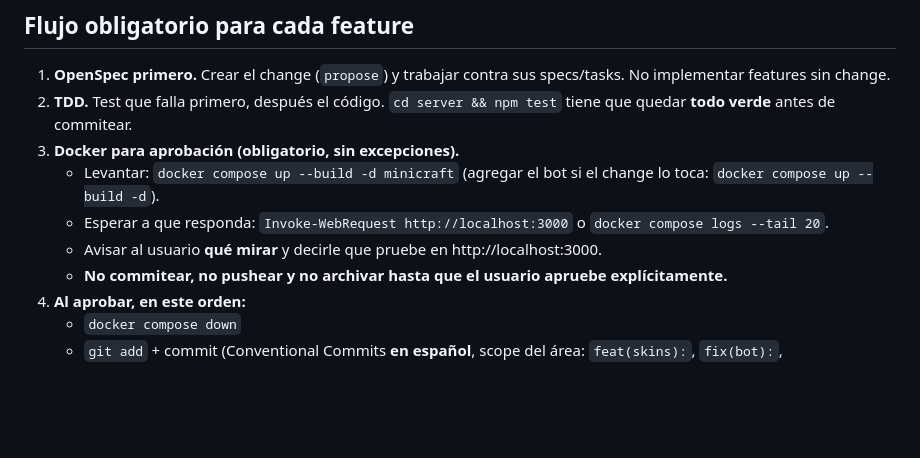
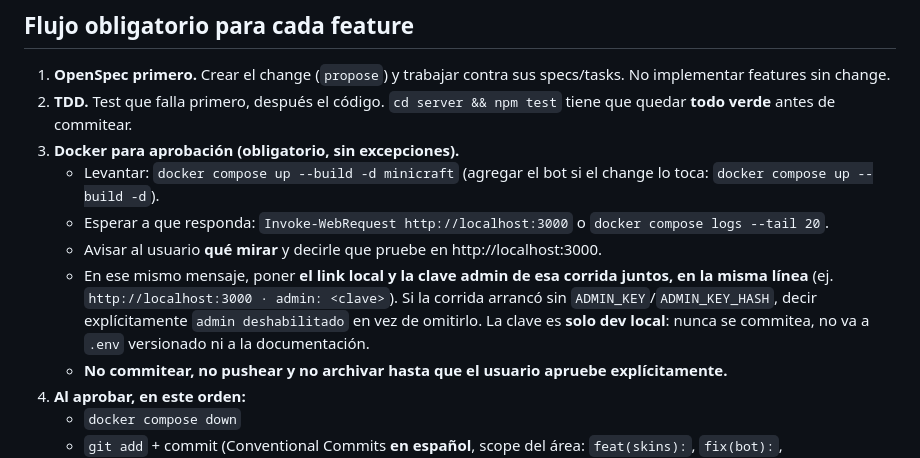
Before and after one commit to francogagliardi/MiniCraft, a Markdown page: AGENTS.md, the part around the change. Rendered like a GitHub page; blank space fills up the shorter version.

Commit message:
docs(agents): link y clave admin juntos en la aprobacion

```diff
--- a/AGENTS.md
+++ b/AGENTS.md
@@ -45,6 +45,11 @@ a que levante antes de buildear.
      `docker compose logs --tail 20`.
    - Avisar al usuario **qué mirar** y decirle que pruebe en
      http://localhost:3000.
+   - En ese mismo mensaje, poner **el link local y la clave admin de esa corrida
+     juntos, en la misma línea** (ej. `http://localhost:3000 · admin: <clave>`).
+     Si la corrida arrancó sin `ADMIN_KEY`/`ADMIN_KEY_HASH`, decir explícitamente
+     `admin deshabilitado` en vez de omitirlo. La clave es **solo dev local**:
+     nunca se commitea, no va a `.env` versionado ni a la documentación.
    - **No commitear, no pushear y no archivar hasta que el usuario apruebe
      explícitamente.**
 4. **Al aprobar, en este orden:**
```
